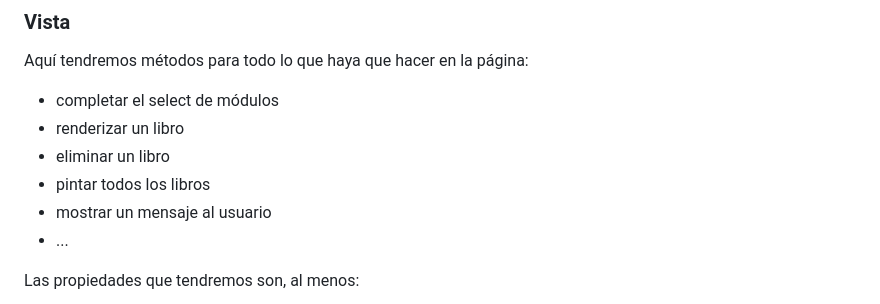
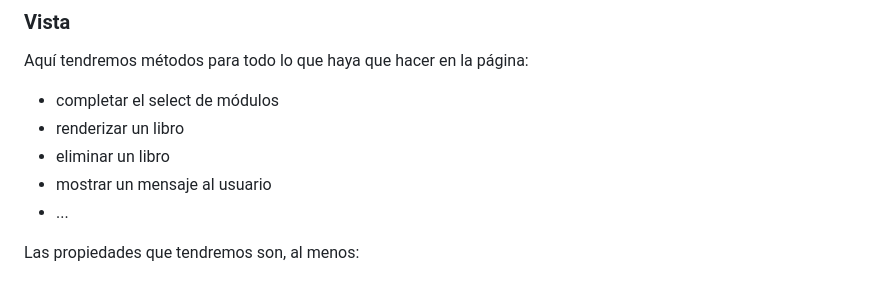
Before and after one commit to dwec-batoi/bl1-BatoiBooks, a Markdown page: enunciados/5-DOM.md, the part around the change. Drawn GitHub-style.

```diff
--- a/enunciados/5-DOM.md
+++ b/enunciados/5-DOM.md
@@ -91,7 +91,6 @@ Aquí tendremos métodos para todo lo que haya que hacer en la página:
 - completar el select de módulos
 - renderizar un libro
 - eliminar un libro
-- pintar todos los libros
 - mostrar un mensaje al usuario
 - ...
 
```
